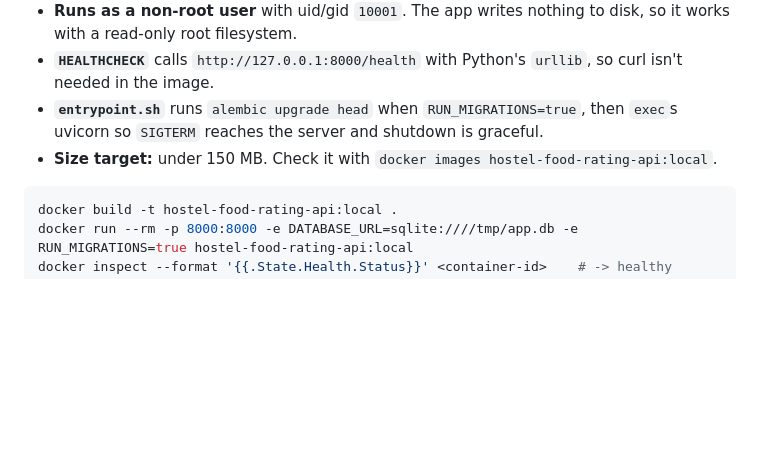
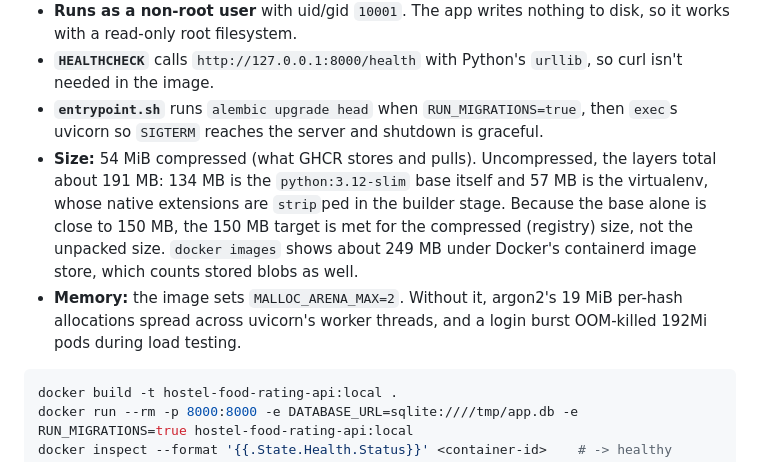
Before and after one commit to ramithnayak8/hostel-food-rating-api, a Markdown page: README.md, the part around one of its changes. GitHub-like rendering; blank space fills up the shorter version.

````diff
--- a/README.md
+++ b/README.md
@@ -245,7 +245,8 @@ DATABASE_URL=postgresql+psycopg://hostel:hostel-dev-password@localhost:5432/host
 - **Runs as a non-root user** with uid/gid `10001`. The app writes nothing to disk, so it works with a read-only root filesystem.
 - **`HEALTHCHECK`** calls `http://127.0.0.1:8000/health` with Python's `urllib`, so curl isn't needed in the image.
 - **`entrypoint.sh`** runs `alembic upgrade head` when `RUN_MIGRATIONS=true`, then `exec`s uvicorn so `SIGTERM` reaches the server and shutdown is graceful.
-- **Size target:** under 150 MB. Check it with `docker images hostel-food-rating-api:local`.
+- **Size:** 54 MiB compressed (what GHCR stores and pulls). Uncompressed, the layers total about 191 MB: 134 MB is the `python:3.12-slim` base itself and 57 MB is the virtualenv, whose native extensions are `strip`ped in the builder stage. Because the base alone is close to 150 MB, the 150 MB target is met for the compressed (registry) size, not the unpacked size. `docker images` shows about 249 MB under Docker's containerd image store, which counts stored blobs as well.
+- **Memory:** the image sets `MALLOC_ARENA_MAX=2`. Without it, argon2's 19 MiB per-hash allocations spread across uvicorn's worker threads, and a login burst OOM-killed 192Mi pods during load testing.
 
 ```bash
 docker build -t hostel-food-rating-api:local .
````
Also changed, not shown: other parts of README.md (+22 -23 lines).
